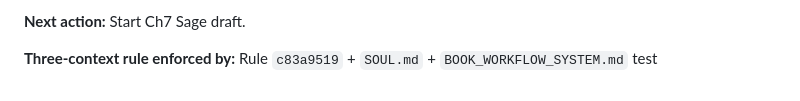
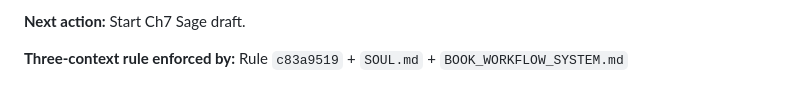
Before and after one commit to wendell-britt/mtgoa-manuscript, a Markdown page: MTGOA_BOOK_WORK_TRACKER.md, the part around the change. Rendered like a GitHub page.

Commit message:
Revert "Test commit"
This reverts commit 4aa2e127f58d605f6525fa62cc67f153eea3891a.

```diff
--- a/MTGOA_BOOK_WORK_TRACKER.md
+++ b/MTGOA_BOOK_WORK_TRACKER.md
@@ -231,4 +231,3 @@ Rule: Never generate >200 words in a single response during artifact production.
 **Next action:** Start Ch7 Sage draft.
 
 **Three-context rule enforced by:** Rule `c83a9519` + `SOUL.md` + `BOOK_WORKFLOW_SYSTEM.md`
-test
```
